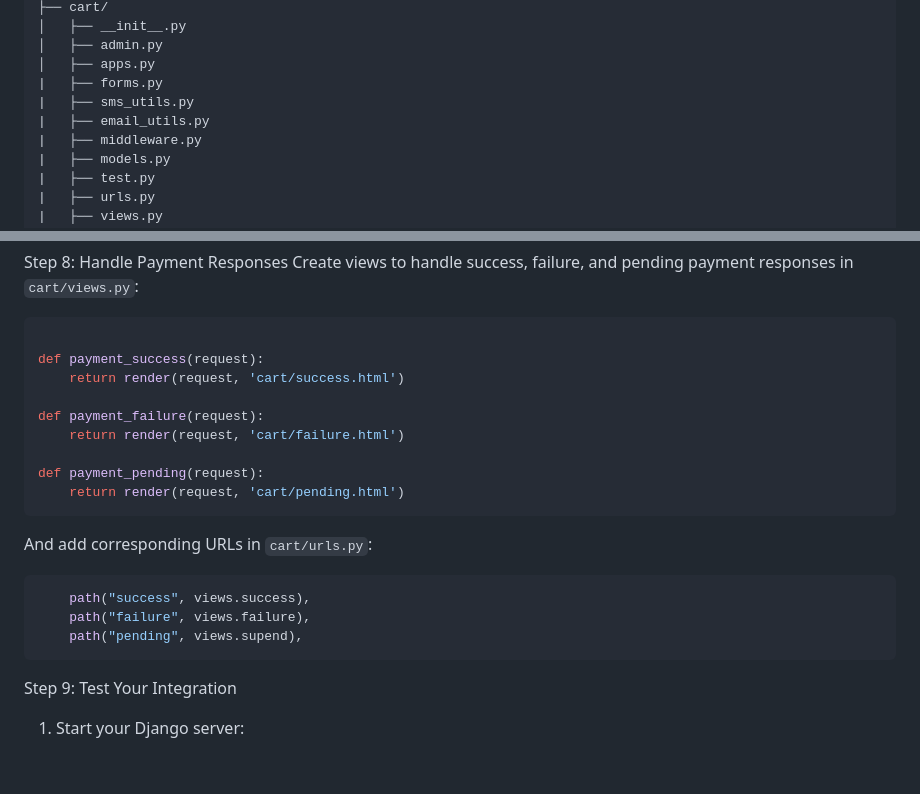
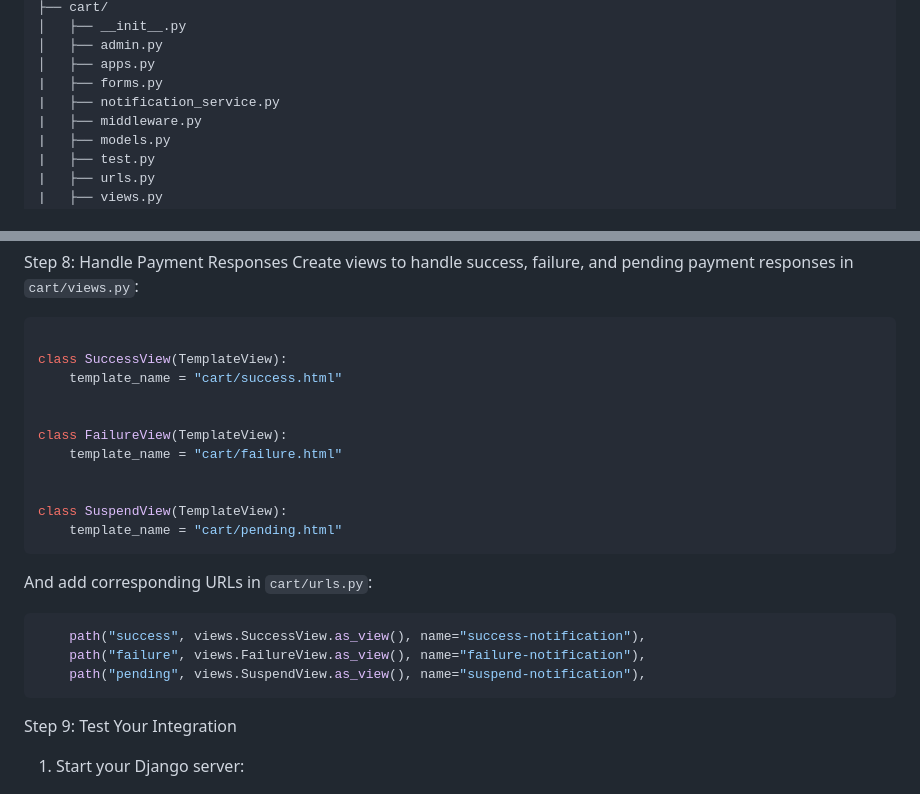
Before and after one commit to kaacuna20/josram, a Markdown page: README.md, 2 parts joined by grey strips. GitHub-like rendering; blank space fills up the shorter version.

````diff
--- a/README.md
+++ b/README.md
@@ -88,8 +88,7 @@ josram/
 │   ├── admin.py
 │   ├── apps.py
 |   ├── forms.py
-|   ├── sms_utils.py
-|   ├── email_utils.py
+|   ├── notification_service.py
 |   ├── middleware.py
 |   ├── models.py
 |   ├── test.py
@@ -442,21 +441,23 @@ Create views to handle success, failure, and pending payment responses in `cart/
 
 ```ini
 
-def payment_success(request):
-    return render(request, 'cart/success.html')
+class SuccessView(TemplateView):
+    template_name = "cart/success.html"
 
-def payment_failure(request):
-    return render(request, 'cart/failure.html')
 
-def payment_pending(request):
-    return render(request, 'cart/pending.html')
+class FailureView(TemplateView):
+    template_name = "cart/failure.html"
+
+
+class SuspendView(TemplateView):
+    template_name = "cart/pending.html"
 ```
 And add corresponding URLs in `cart/urls.py`:
 
 ```ini
-    path("success", views.success),
-    path("failure", views.failure),
-    path("pending", views.supend),
+    path("success", views.SuccessView.as_view(), name="success-notification"),
+    path("failure", views.FailureView.as_view(), name="failure-notification"),
+    path("pending", views.SuspendView.as_view(), name="suspend-notification"),
 ```
 Step 9: Test Your Integration
 1. Start your Django server:
````
